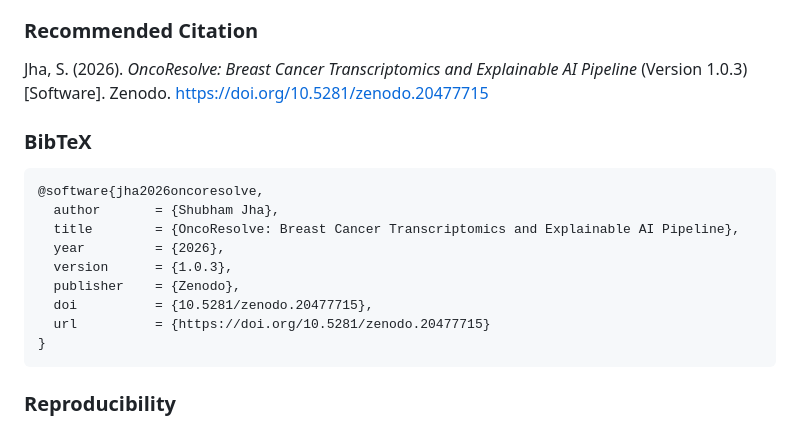
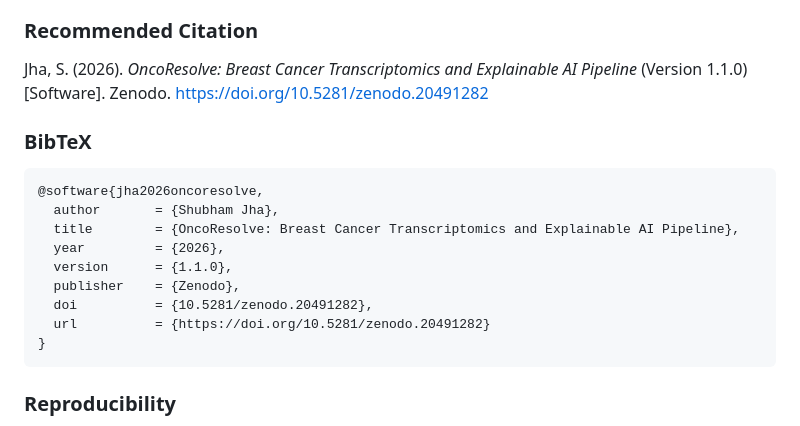
Before and after one commit to shubhamkjha369/OncoResolve-Breast-Cancer-Transcriptomics, a Markdown page: README.md, the part around one of its changes. GitHub-like rendering.

````diff
--- a/README.md
+++ b/README.md
@@ -25,7 +25,7 @@ If you use this repository, code, methodology, biomarker framework, patient-cent
 
 ### Recommended Citation
 
-Jha, S. (2026). *OncoResolve: Breast Cancer Transcriptomics and Explainable AI Pipeline* (Version 1.0.3) [Software]. Zenodo. https://doi.org/10.5281/zenodo.20477715
+Jha, S. (2026). *OncoResolve: Breast Cancer Transcriptomics and Explainable AI Pipeline* (Version 1.1.0) [Software]. Zenodo. https://doi.org/10.5281/zenodo.20491282
 
 ### BibTeX
 
@@ -34,10 +34,10 @@ Jha, S. (2026). *OncoResolve: Breast Cancer Transcriptomics and Explainable AI P
   author       = {Shubham Jha},
   title        = {OncoResolve: Breast Cancer Transcriptomics and Explainable AI Pipeline},
   year         = {2026},
-  version      = {1.0.3},
+  version      = {1.1.0},
   publisher    = {Zenodo},
-  doi          = {10.5281/zenodo.20477715},
-  url          = {https://doi.org/10.5281/zenodo.20477715}
+  doi          = {10.5281/zenodo.20491282},
+  url          = {https://doi.org/10.5281/zenodo.20491282}
 }
 ```
 
````
Also changed, not shown: other parts of README.md (+1 -1 lines).
